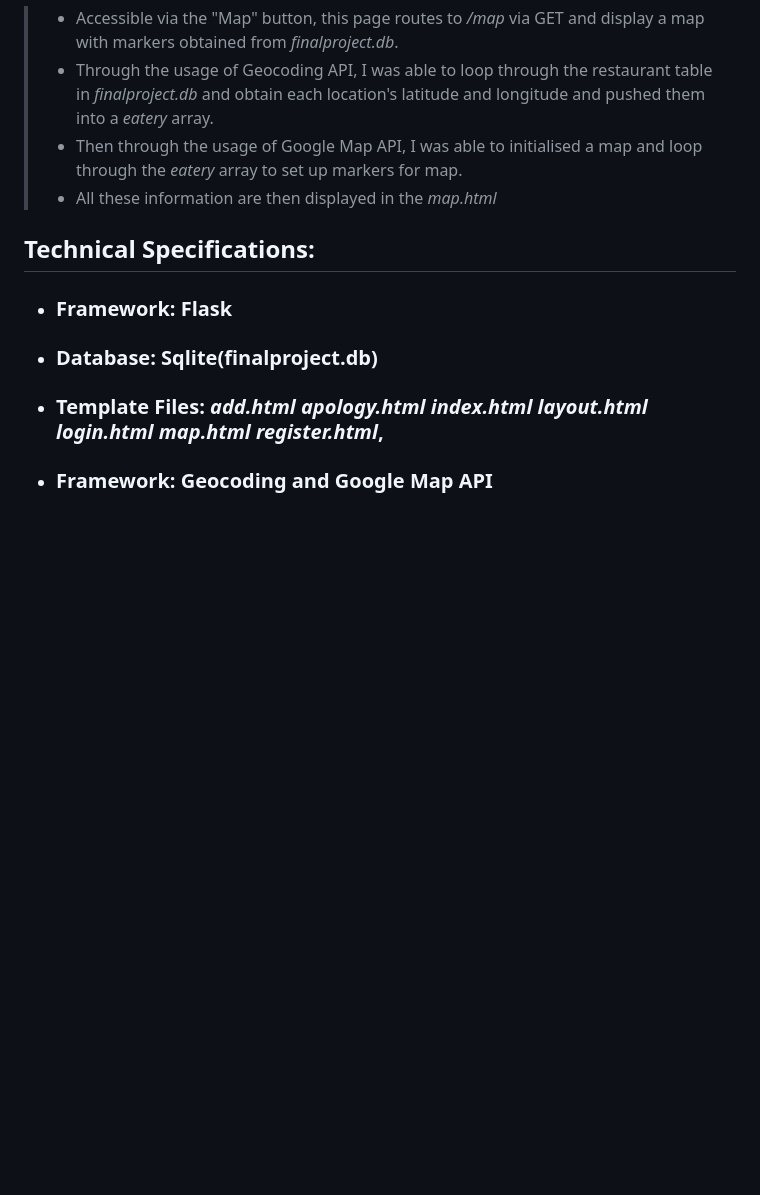
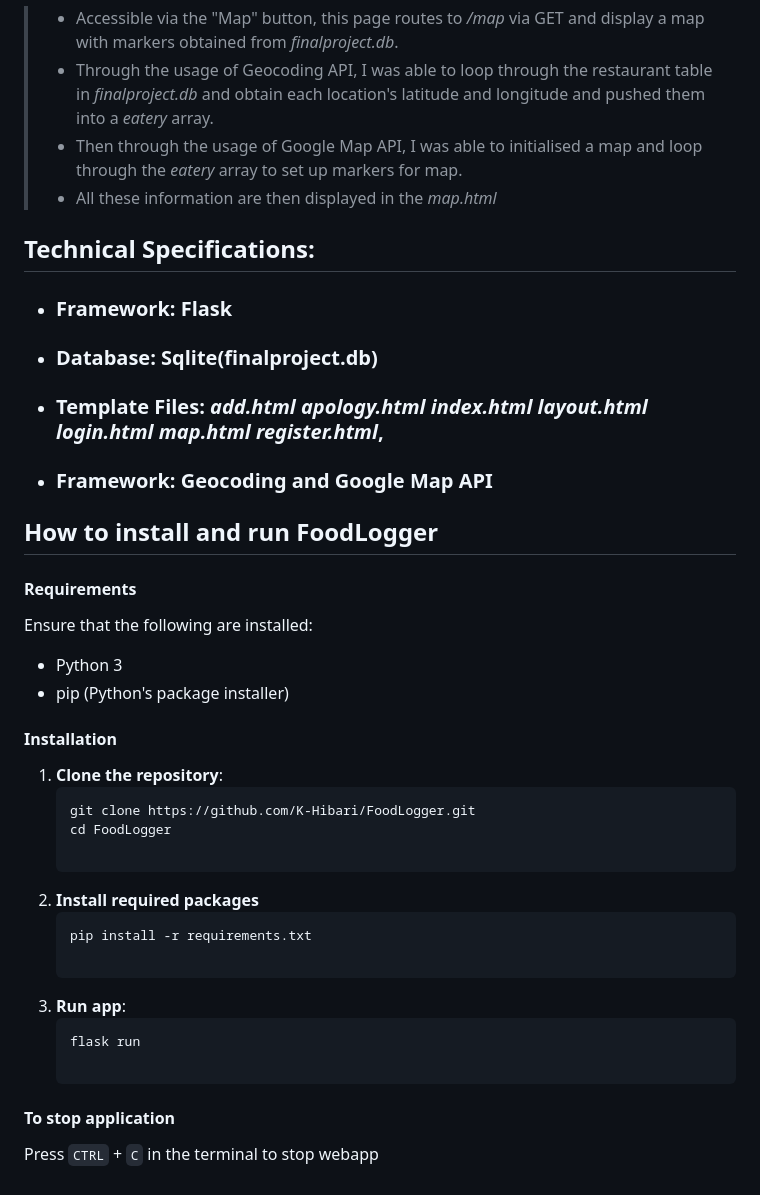
Before and after one commit to K-Hibari/FoodLogger, a Markdown page: README.md, the part around one of its changes. GitHub-like rendering; blank space fills up the shorter version.

Commit message:
added installation

````diff
--- a/README.md
+++ b/README.md
@@ -32,8 +34,35 @@
 >- Through the usage of Geocoding API, I was able to loop through the restaurant table in <span style="color:red">_finalproject.db_</span> and obtain each location's latitude and longitude and pushed them into a <span style="color:red">_eatery_</span> array.
 >- Then through the usage of Google Map API, I was able to initialised a map and loop through the <span style="color:red">_eatery_</span> array to set up markers for map.
 >- All these information are then displayed in the <span style="color:red">_map.html_</span>
+
 ## **Technical Specifications:**
 - ### **Framework**: Flask
 - ### **Database**: Sqlite(finalproject.db)
 - ### **Template Files**: <span style="color:red">_add.html_  _apology.html_  _index.html_  _layout.html_  _login.html_  _map.html_  _register.html_</span>,
 - ### **Framework**: Geocoding and Google Map API
+
+## How to install and run FoodLogger
+
+#### Requirements
+
+Ensure that the following are installed:
+- Python 3
+- pip (Python's package installer)
+
+#### Installation
+
+1. **Clone the repository**:
+   ```bash
+   git clone https://github.com/K-Hibari/FoodLogger.git
+   cd FoodLogger
+
+2. **Install required packages**
+   ```bash
+   pip install -r requirements.txt
+
+4. **Run app**:
+   ```bash
+   flask run
+
+#### To stop application
+Press `CTRL` + `C` in the terminal to stop webapp
````
Also changed, not shown: other parts of README.md (+2 -0 lines).
